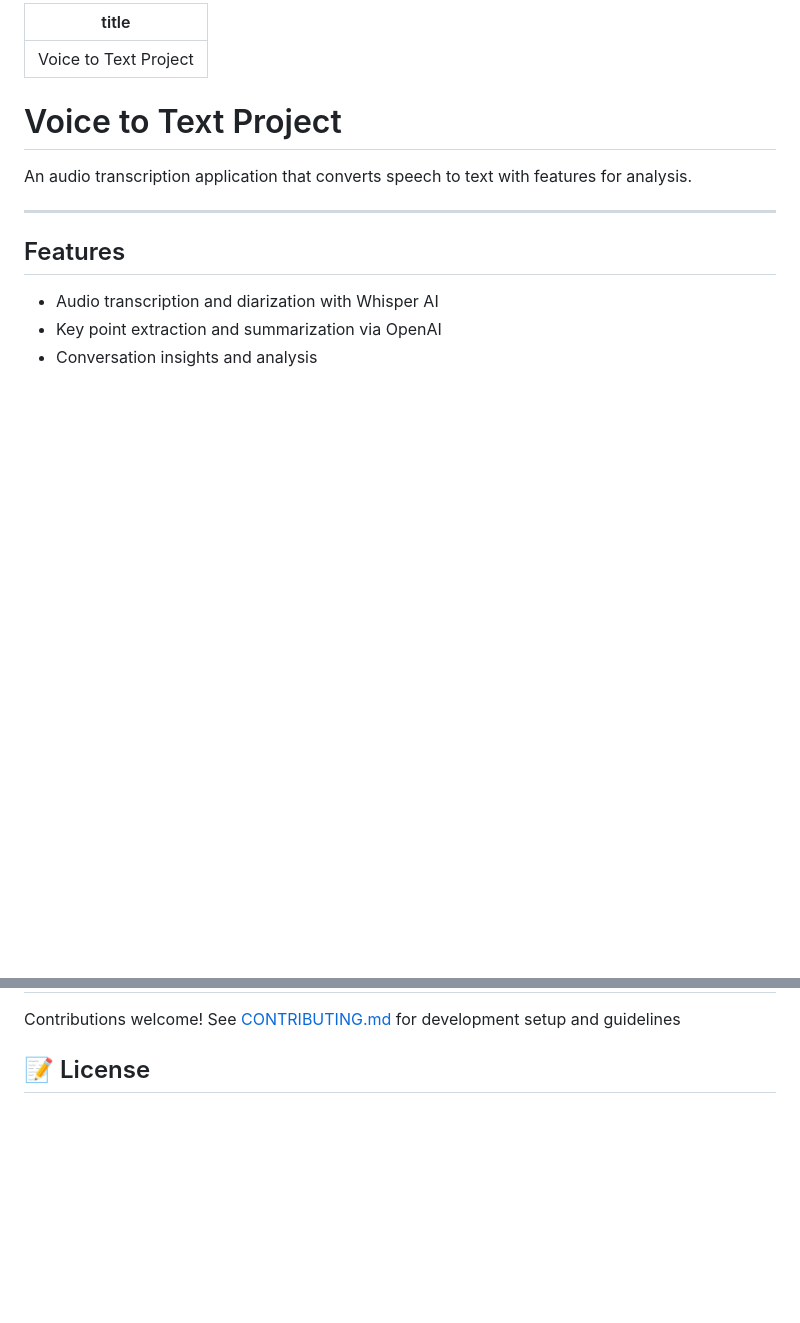
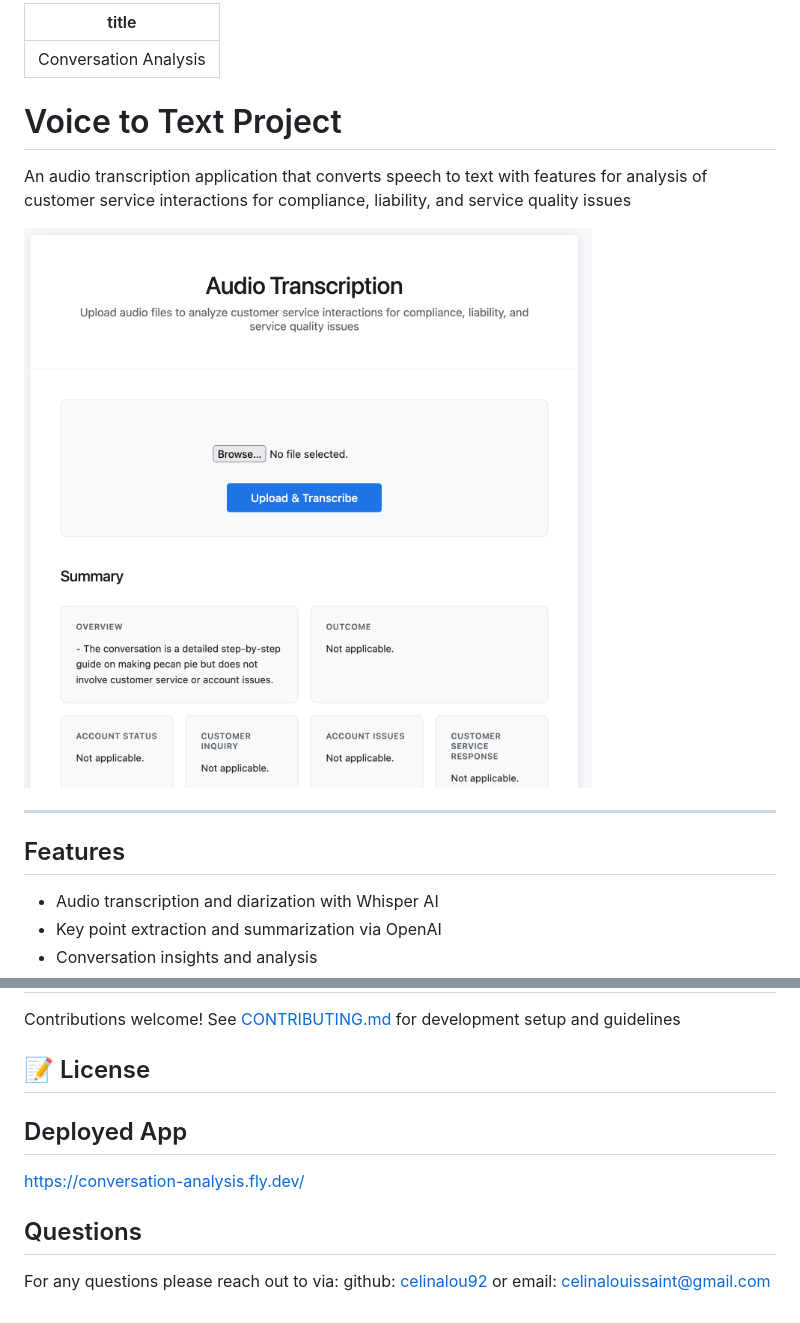
Before and after one commit to celinalou92/voice-to-text, a Markdown page: README.md, 2 parts joined by grey strips. Drawn GitHub-style; pictures changed too: conversation-ana-screengrab.png (added); blank space fills up the shorter version.

```diff
--- a/README.md
+++ b/README.md
@@ -1,10 +1,12 @@
 ---
-title: "Voice to Text Project"
+title: "Conversation Analysis"
 ---
 
 # Voice to Text Project
 
-An audio transcription application that converts speech to text with features for analysis.
+An audio transcription application that converts speech to text with features for analysis of customer service interactions for compliance, liability, and service quality issues
+
+![Conversation Analysis](./conversation-ana-screengrab.png)
 
 ---
 
@@ -35,3 +37,11 @@ An audio transcription application that converts speech to text with features fo
 Contributions welcome! See [CONTRIBUTING.md](/transcription_app/CONTRIBUTING.md) for development setup and guidelines
 
 ## 📝 License
+
+## Deployed App
+https://conversation-analysis.fly.dev/
+
+## Questions
+For any questions please reach out to via:
+github: [celinalou92](https://github.com/celinalou92) or
+email: celinalouissaint@gmail.com
```
Also changed, not shown: 1 other file.
